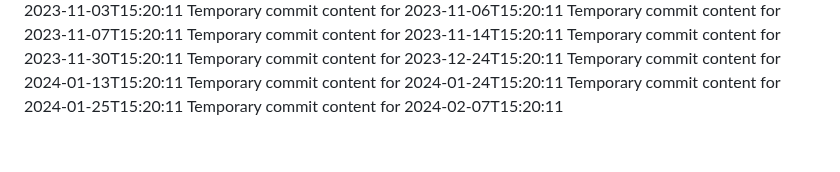
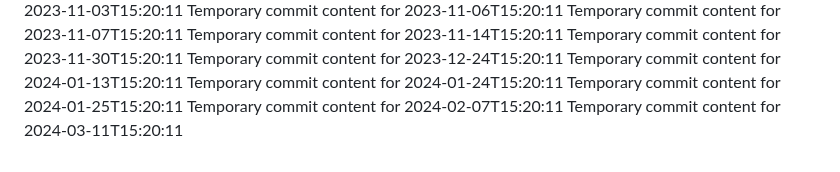
Before and after one commit to ShanAmjad/fluffy-disco, a Markdown page: report.md, the part around the change. Drawn GitHub-style.

```diff
--- a/report.md
+++ b/report.md
@@ -208,3 +208,4 @@ Temporary commit content for 2024-01-13T15:20:11
 Temporary commit content for 2024-01-24T15:20:11
 Temporary commit content for 2024-01-25T15:20:11
 Temporary commit content for 2024-02-07T15:20:11
+Temporary commit content for 2024-03-11T15:20:11
```
